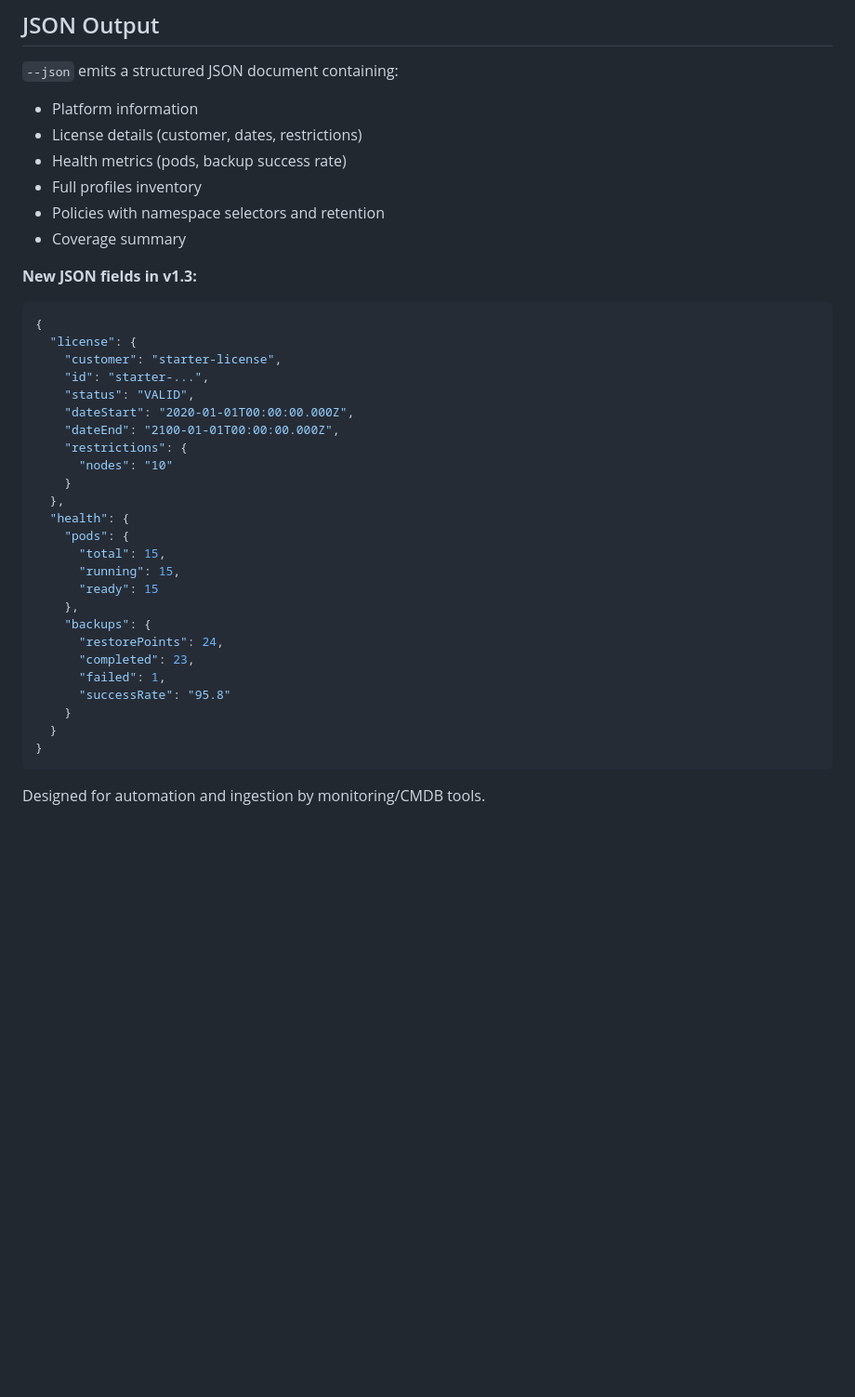
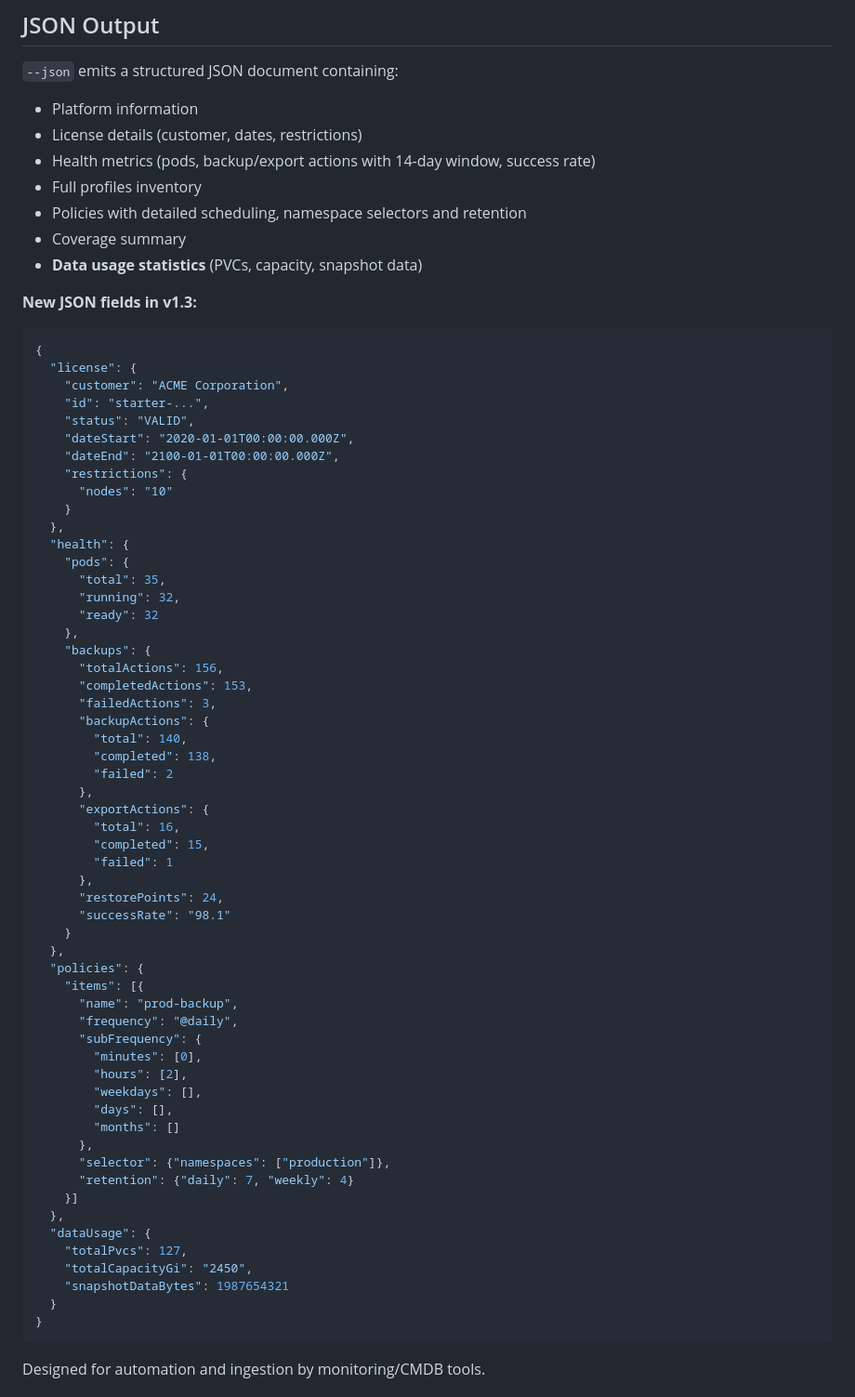
Before and after one commit to BertV44/Kasten-Disco-Lite, a Markdown page: README.md, the part around one of its changes. Shown at 93% size. Drawn GitHub-style; blank space fills up the shorter version.

````diff
--- a/README.md
+++ b/README.md
@@ -359,16 +415,17 @@ Output:
 
 - Platform information
 - License details (customer, dates, restrictions)
-- Health metrics (pods, backup success rate)
+- Health metrics (pods, backup/export actions with 14-day window, success rate)
 - Full profiles inventory
-- Policies with namespace selectors and retention
+- Policies with detailed scheduling, namespace selectors and retention
 - Coverage summary
+- **Data usage statistics** (PVCs, capacity, snapshot data)
 
 **New JSON fields in v1.3:**
 ```json
 {
   "license": {
-    "customer": "starter-license",
+    "customer": "ACME Corporation",
     "id": "starter-...",
     "status": "VALID",
     "dateStart": "2020-01-01T00:00:00.000Z",
@@ -379,16 +436,47 @@ Output:
   },
   "health": {
     "pods": {
-      "total": 15,
-      "running": 15,
-      "ready": 15
+      "total": 35,
+      "running": 32,
+      "ready": 32
     },
     "backups": {
+      "totalActions": 156,
+      "completedActions": 153,
+      "failedActions": 3,
+      "backupActions": {
+        "total": 140,
+        "completed": 138,
+        "failed": 2
+      },
+      "exportActions": {
+        "total": 16,
+        "completed": 15,
+        "failed": 1
+      },
       "restorePoints": 24,
-      "completed": 23,
-      "failed": 1,
-      "successRate": "95.8"
+      "successRate": "98.1"
     }
+  },
+  "policies": {
+    "items": [{
+      "name": "prod-backup",
+      "frequency": "@daily",
+      "subFrequency": {
+        "minutes": [0],
+        "hours": [2],
+        "weekdays": [],
+        "days": [],
+        "months": []
+      },
+      "selector": {"namespaces": ["production"]},
+      "retention": {"daily": 7, "weekly": 4}
+    }]
+  },
+  "dataUsage": {
+    "totalPvcs": 127,
+    "totalCapacityGi": "2450",
+    "snapshotDataBytes": 1987654321
   }
 }
 ```
````
Also changed, not shown: other parts of README.md (+61 -5 lines).
